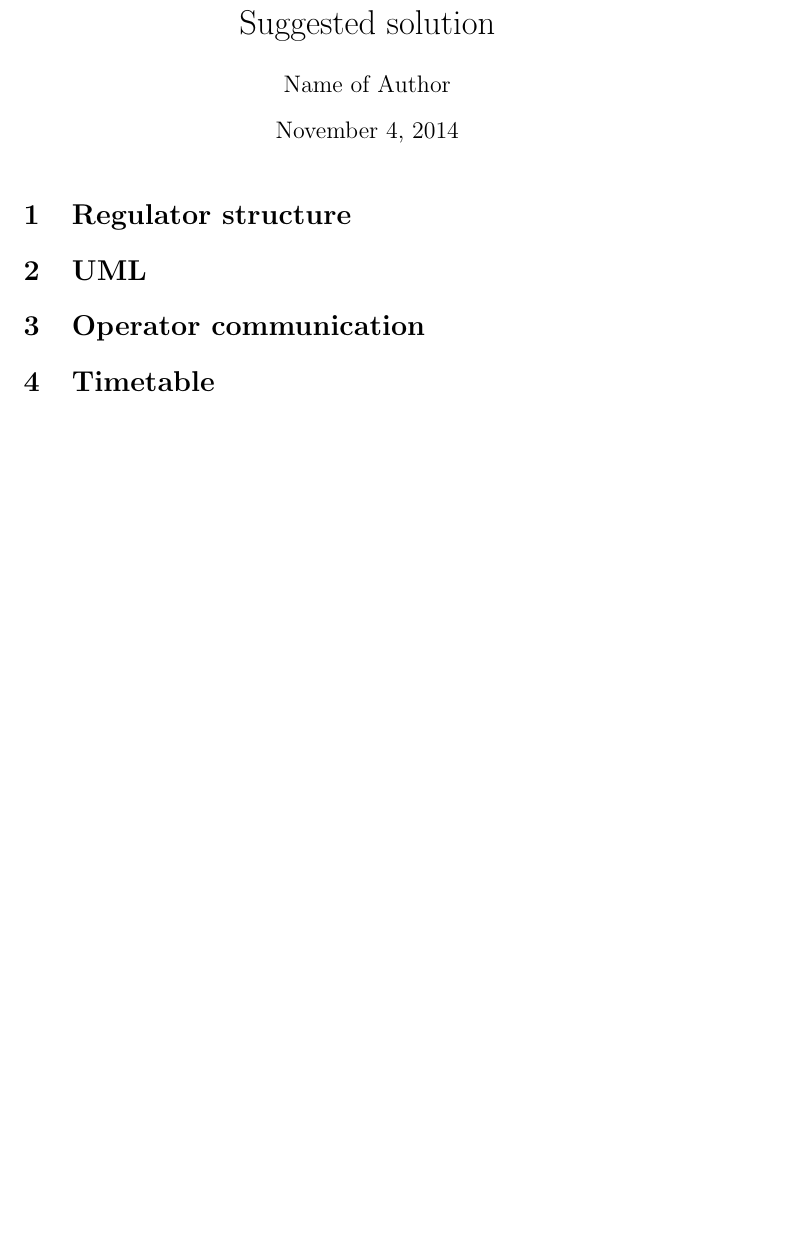
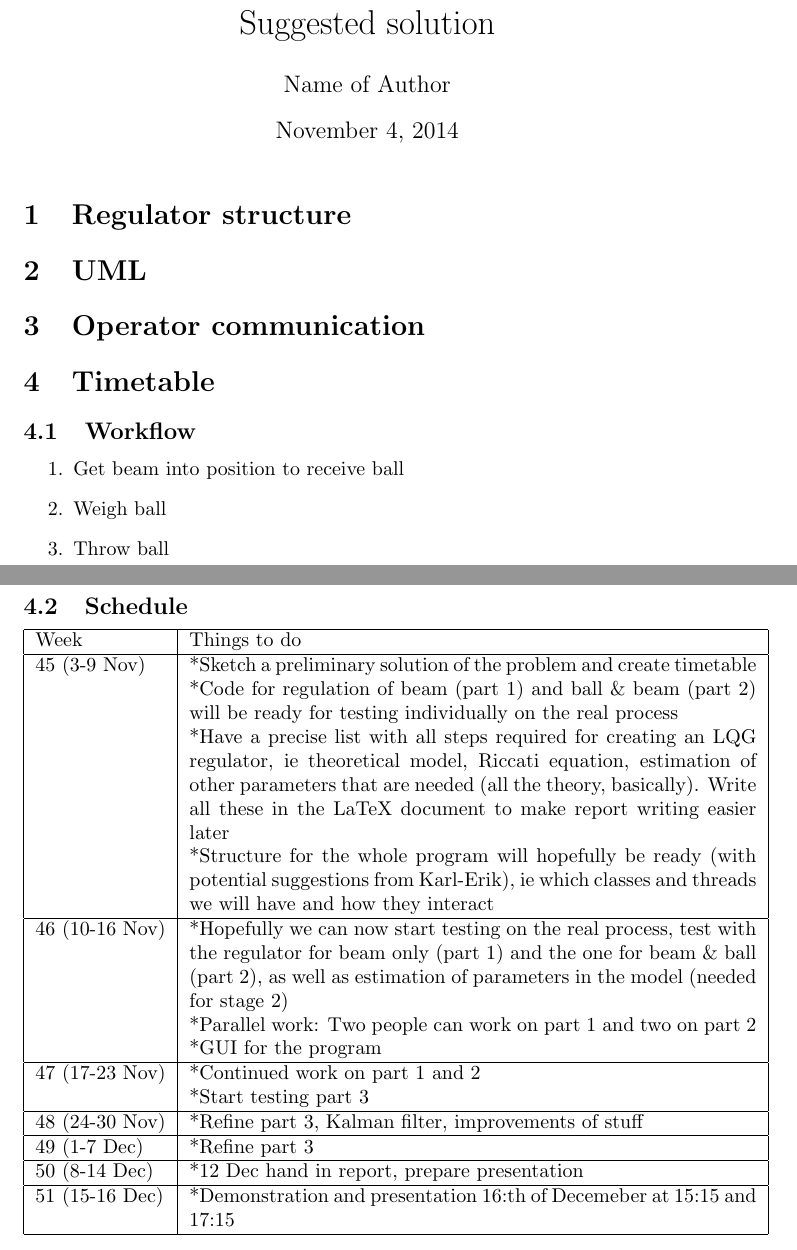
Before and after one commit to mfalt/catchthrow, a LaTeX document (proposal.tex): part of the page before the commit and two parts of pages 1 and 2 of 2 after it, the two joined at a grey line, cut so that both start at the same text, the shorter picture padded with empty space. Compiled offline with pdfLaTeX.

Commit message:
Added Timetable section to proposal.tex

```diff
--- a/proposal.tex
+++ b/proposal.tex
@@ -15,7 +15,38 @@
 }
 
 \section{Timetable}
+\subsection{Workflow}
+\begin{enumerate}
+	\item Get beam into position to receive ball
+	\item Weigh ball
+	\item Throw ball
+\end{enumerate}
+\subsection{Schedule}
+\begin{tabular}[h]{|l|p{10cm}|}
+\hline
+Week & Things to do \\ \hline
+45 (3-9 Nov) & *Sketch a preliminary solution of the problem and create timetable \\
+ & *Code for regulation of beam (part 1) and ball \& beam (part 2) will be ready for testing individually on the real process  \\
+ & *Have a precise list with all steps required for creating an LQG regulator, ie theoretical model, Riccati equation, estimation of other parameters that are needed (all the theory, basically). Write all these in the LaTeX document to make report writing easier later \\
+ & *Structure for the whole program will hopefully be ready (with potential suggestions from Karl-Erik), ie which classes and threads we will have and how they interact \\
+\hline
+46 (10-16 Nov) & *Hopefully we can now start testing on the real process, test with the regulator for beam only (part 1) and the one for beam \& ball (part 2), as well as estimation of parameters in the model (needed for stage 2) \\
+ & *Parallel work: Two people can work on part 1 and two on part 2 \\
+ & *GUI for the program \\
+\hline
+47 (17-23 Nov) & *Continued work on part 1 and 2 \\
+ & *Start testing part 3 \\
+\hline
+48 (24-30 Nov) & *Refine part 3, Kalman filter, improvements of stuff \\
+\hline
+49 (1-7 Dec) & *Refine part 3 \\
+\hline
+50 (8-14 Dec) & *12 Dec hand in report, prepare presentation \\
+\hline
+51 (15-16 Dec) & *Demonstration and presentation 16:th of Decemeber at 15:15 and 17:15 \\
+\hline
 
+\end{tabular}
 
 
 \end{document}
```
